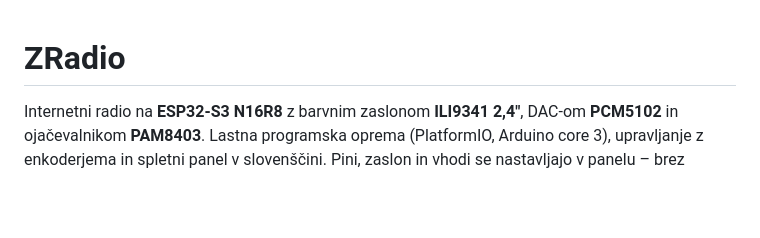
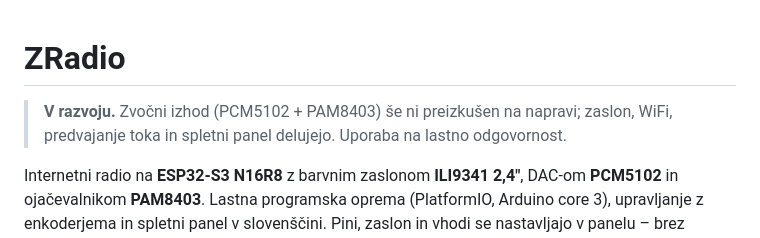
Before and after one commit to Tadejjavi/ZRadio, a Markdown page: README.md, the part around the change. Drawn GitHub-style; blank space fills up the shorter version.

Commit message:
README: opomba, da zvočni izhod še ni preizkušen
Co-Authored-By: Claude Opus 5.5 <noreply@anthropic.com>
Claude-Session: https://claude.ai/code/session_012eNbejxJc9j9shD8tJYmqx

```diff
--- a/README.md
+++ b/README.md
@@ -1,4 +1,7 @@
 # ZRadio
+
+> **V razvoju.** Zvočni izhod (PCM5102 + PAM8403) še ni preizkušen na napravi; zaslon, WiFi, predvajanje toka
+> in spletni panel delujejo. Uporaba na lastno odgovornost.
 
 Internetni radio na **ESP32-S3 N16R8** z barvnim zaslonom **ILI9341 2,4"**, DAC-om **PCM5102** in ojačevalnikom **PAM8403**.
 Lastna programska oprema (PlatformIO, Arduino core 3), upravljanje z enkoderjema in spletni panel v slovenščini.
```
